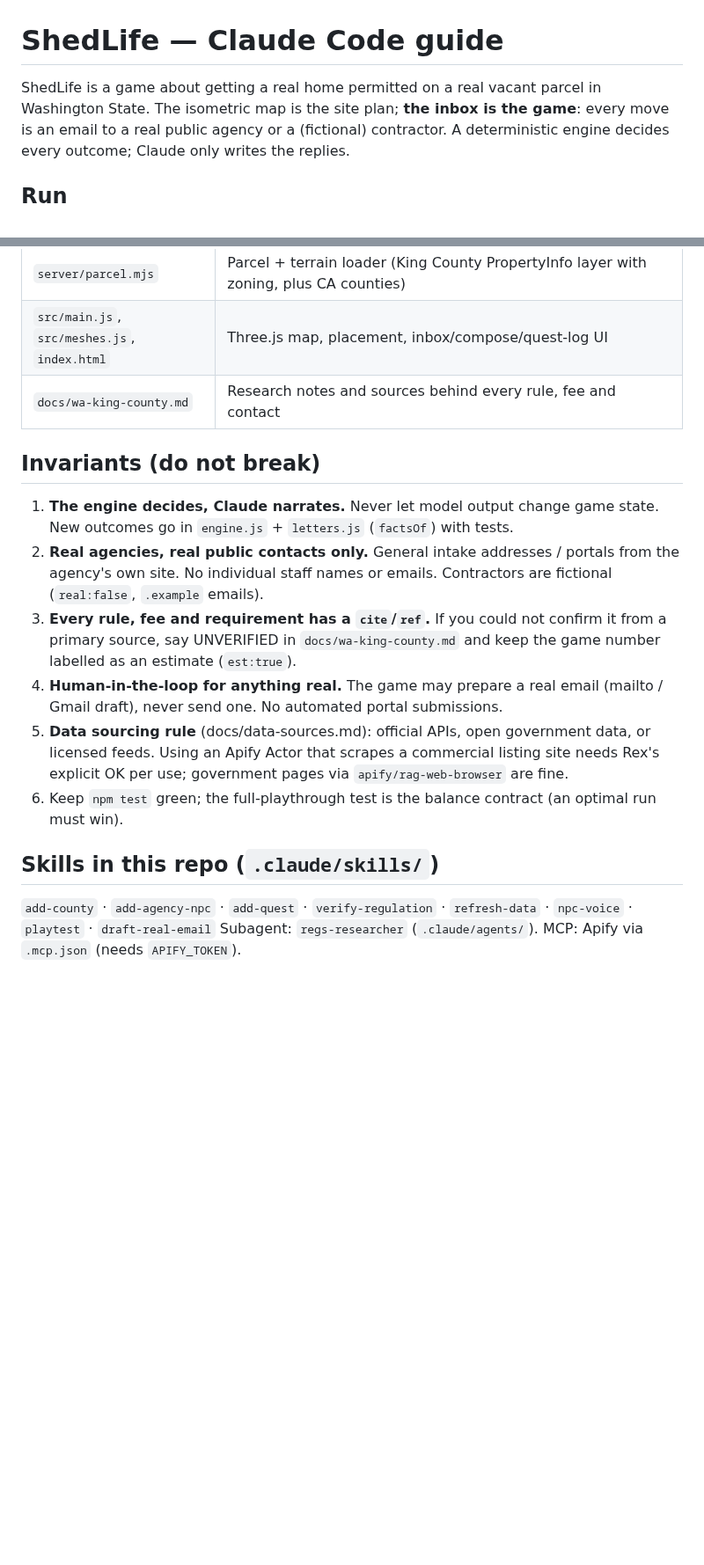
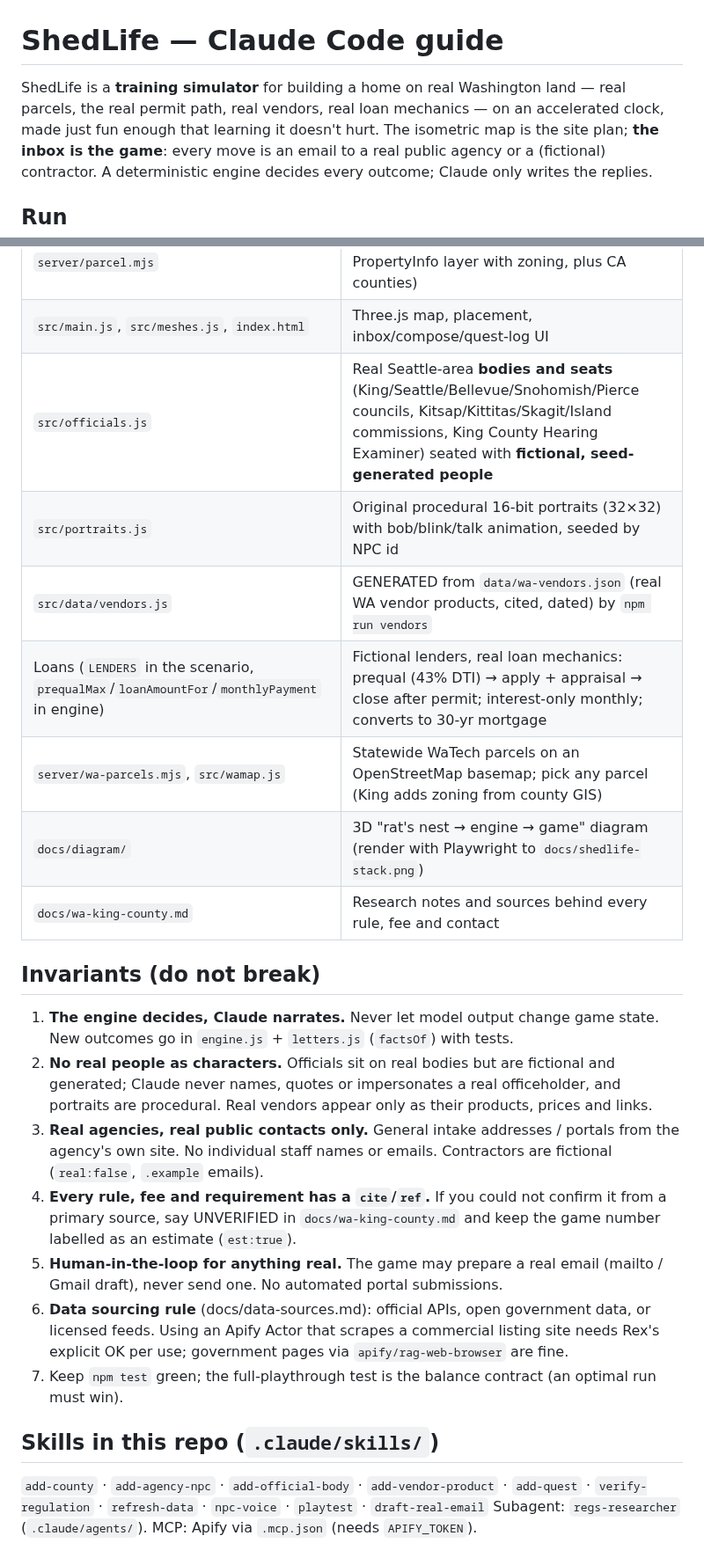
Before and after one commit to rexsaurus/shedlife, a Markdown page: CLAUDE.md, 2 parts joined by grey strips. Shown at 88% size. Rendered like a GitHub page; blank space fills up the shorter version.

```diff
--- a/CLAUDE.md
+++ b/CLAUDE.md
@@ -1,6 +1,7 @@
 # ShedLife — Claude Code guide
 
-ShedLife is a game about getting a real home permitted on a real vacant parcel in Washington State.
+ShedLife is a **training simulator** for building a home on real Washington land — real parcels, the real permit path,
+real vendors, real loan mechanics — on an accelerated clock, made just fun enough that learning it doesn't hurt.
 The isometric map is the site plan; **the inbox is the game**: every move is an email to a real public agency
 or a (fictional) contractor. A deterministic engine decides every outcome; Claude only writes the replies.
 
@@ -27,16 +28,23 @@ user-scoped `sk-ant-usr` keys), `ANTHROPIC_MODEL` (default `claude-sonnet-5-5`),
 | `server/npc.mjs` | Claude voices a verdict in the NPC's persona (`POST /api/npc`). Falls back to scripted text on any error |
 | `server/parcel.mjs` | Parcel + terrain loader (King County PropertyInfo layer with zoning, plus CA counties) |
 | `src/main.js`, `src/meshes.js`, `index.html` | Three.js map, placement, inbox/compose/quest-log UI |
+| `src/officials.js` | Real Seattle-area **bodies and seats** (King/Seattle/Bellevue/Snohomish/Pierce councils, Kitsap/Kittitas/Skagit/Island commissions, King County Hearing Examiner) seated with **fictional, seed-generated people** |
+| `src/portraits.js` | Original procedural 16-bit portraits (32×32) with bob/blink/talk animation, seeded by NPC id |
+| `src/data/vendors.js` | GENERATED from `data/wa-vendors.json` (real WA vendor products, cited, dated) by `npm run vendors` |
+| Loans (`LENDERS` in the scenario, `prequalMax`/`loanAmountFor`/`monthlyPayment` in engine) | Fictional lenders, real loan mechanics: prequal (43% DTI) → apply + appraisal → close after permit; interest-only monthly; converts to 30-yr mortgage |
+| `server/wa-parcels.mjs`, `src/wamap.js` | Statewide WaTech parcels on an OpenStreetMap basemap; pick any parcel (King adds zoning from county GIS) |
+| `docs/diagram/` | 3D "rat's nest → engine → game" diagram (render with Playwright to `docs/shedlife-stack.png`) |
 | `docs/wa-king-county.md` | Research notes and sources behind every rule, fee and contact |
 
 ## Invariants (do not break)
 1. **The engine decides, Claude narrates.** Never let model output change game state. New outcomes go in `engine.js` + `letters.js` (`factsOf`) with tests.
-2. **Real agencies, real public contacts only.** General intake addresses / portals from the agency's own site. No individual staff names or emails. Contractors are fictional (`real:false`, `.example` emails).
-3. **Every rule, fee and requirement has a `cite`/`ref`.** If you could not confirm it from a primary source, say UNVERIFIED in `docs/wa-king-county.md` and keep the game number labelled as an estimate (`est:true`).
-4. **Human-in-the-loop for anything real.** The game may prepare a real email (mailto / Gmail draft), never send one. No automated portal submissions.
-5. **Data sourcing rule** (docs/data-sources.md): official APIs, open government data, or licensed feeds. Using an Apify Actor that scrapes a commercial listing site needs Rex's explicit OK per use; government pages via `apify/rag-web-browser` are fine.
-6. Keep `npm test` green; the full-playthrough test is the balance contract (an optimal run must win).
+2. **No real people as characters.** Officials sit on real bodies but are fictional and generated; Claude never names, quotes or impersonates a real officeholder, and portraits are procedural. Real vendors appear only as their products, prices and links.
+3. **Real agencies, real public contacts only.** General intake addresses / portals from the agency's own site. No individual staff names or emails. Contractors are fictional (`real:false`, `.example` emails).
+4. **Every rule, fee and requirement has a `cite`/`ref`.** If you could not confirm it from a primary source, say UNVERIFIED in `docs/wa-king-county.md` and keep the game number labelled as an estimate (`est:true`).
+5. **Human-in-the-loop for anything real.** The game may prepare a real email (mailto / Gmail draft), never send one. No automated portal submissions.
+6. **Data sourcing rule** (docs/data-sources.md): official APIs, open government data, or licensed feeds. Using an Apify Actor that scrapes a commercial listing site needs Rex's explicit OK per use; government pages via `apify/rag-web-browser` are fine.
+7. Keep `npm test` green; the full-playthrough test is the balance contract (an optimal run must win).
 
 ## Skills in this repo (`.claude/skills/`)
-`add-county` · `add-agency-npc` · `add-quest` · `verify-regulation` · `refresh-data` · `npc-voice` · `playtest` · `draft-real-email`
+`add-county` · `add-agency-npc` · `add-official-body` · `add-vendor-product` · `add-quest` · `verify-regulation` · `refresh-data` · `npc-voice` · `playtest` · `draft-real-email`
 Subagent: `regs-researcher` (`.claude/agents/`). MCP: Apify via `.mcp.json` (needs `APIFY_TOKEN`).
```
Also changed, not shown: README.md (+11 -0 lines), docs/shedlife-stack.png (added), 11 other files.
